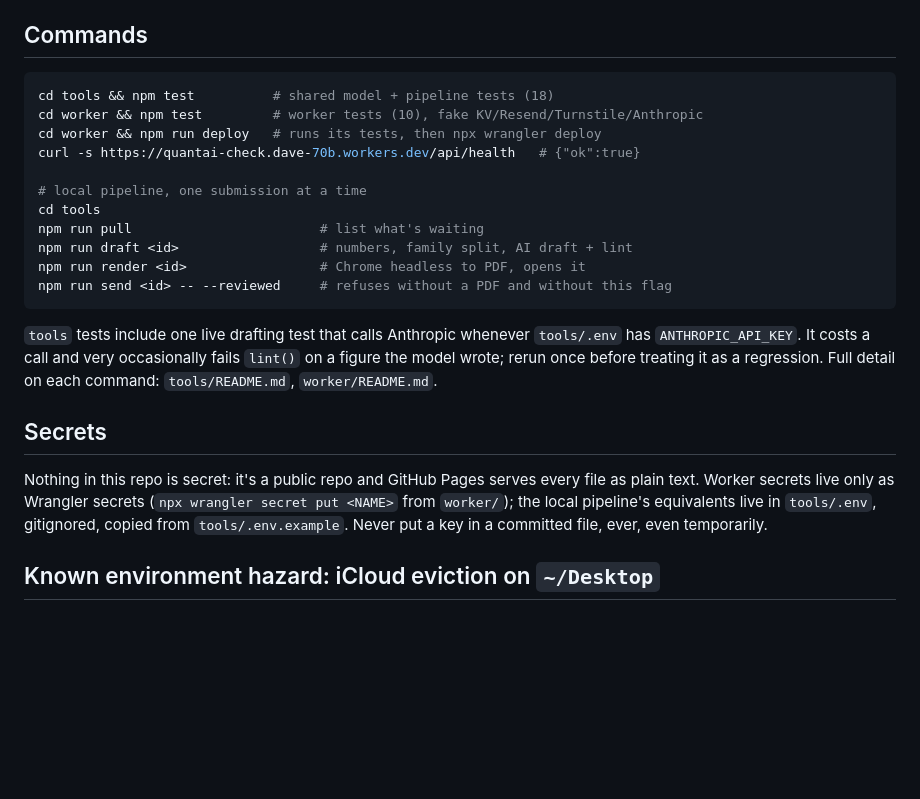
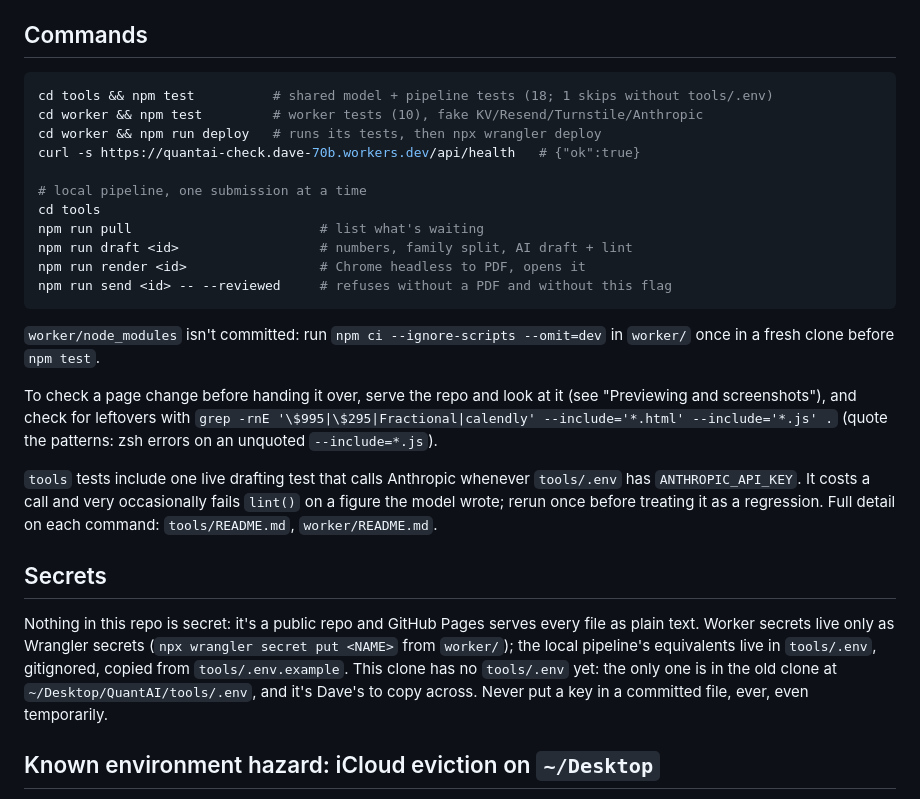
Before and after one commit to R0ckard/QuantAI, a Markdown page: CLAUDE.md, the part around one of its changes. Drawn GitHub-style; blank space fills up the shorter version.

````diff
--- a/CLAUDE.md
+++ b/CLAUDE.md
@@ -115,7 +155,7 @@ machines, don't hardcode them here). The rules that matter most:
 ## Commands
 
 ```bash
-cd tools && npm test          # shared model + pipeline tests (18)
+cd tools && npm test          # shared model + pipeline tests (18; 1 skips without tools/.env)
 cd worker && npm test         # worker tests (10), fake KV/Resend/Turnstile/Anthropic
 cd worker && npm run deploy   # runs its tests, then npx wrangler deploy
 curl -s https://quantai-check.dave-70b.workers.dev/api/health   # {"ok":true}
@@ -128,6 +168,14 @@ npm run render <id>                 # Chrome headless to PDF, opens it
 npm run send <id> -- --reviewed     # refuses without a PDF and without this flag
 ```
 
+`worker/node_modules` isn't committed: run `npm ci --ignore-scripts --omit=dev`
+in `worker/` once in a fresh clone before `npm test`.
+
+To check a page change before handing it over, serve the repo and look at it
+(see "Previewing and screenshots"), and check for leftovers with
+`grep -rnE '\$995|\$295|Fractional|calendly' --include='*.html' --include='*.js' .`
+(quote the patterns: zsh errors on an unquoted `--include=*.js`).
+
 `tools` tests include one live drafting test that calls Anthropic whenever
 `tools/.env` has `ANTHROPIC_API_KEY`. It costs a call and very occasionally fails
 `lint()` on a figure the model wrote; rerun once before treating it as a
@@ -139,6 +187,8 @@ Nothing in this repo is secret: it's a public repo and GitHub Pages serves every
 file as plain text. Worker secrets live only as Wrangler secrets
 (`npx wrangler secret put <NAME>` from `worker/`); the local pipeline's
 equivalents live in `tools/.env`, gitignored, copied from `tools/.env.example`.
+This clone has no `tools/.env` yet: the only one is in the old clone at
+`~/Desktop/QuantAI/tools/.env`, and it's Dave's to copy across.
 Never put a key in a committed file, ever, even temporarily.
 
 ## Known environment hazard: iCloud eviction on `~/Desktop`
````
Also changed, not shown: other parts of CLAUDE.md (+51 -11 lines), docs/handoff.md (+163 -144 lines).
